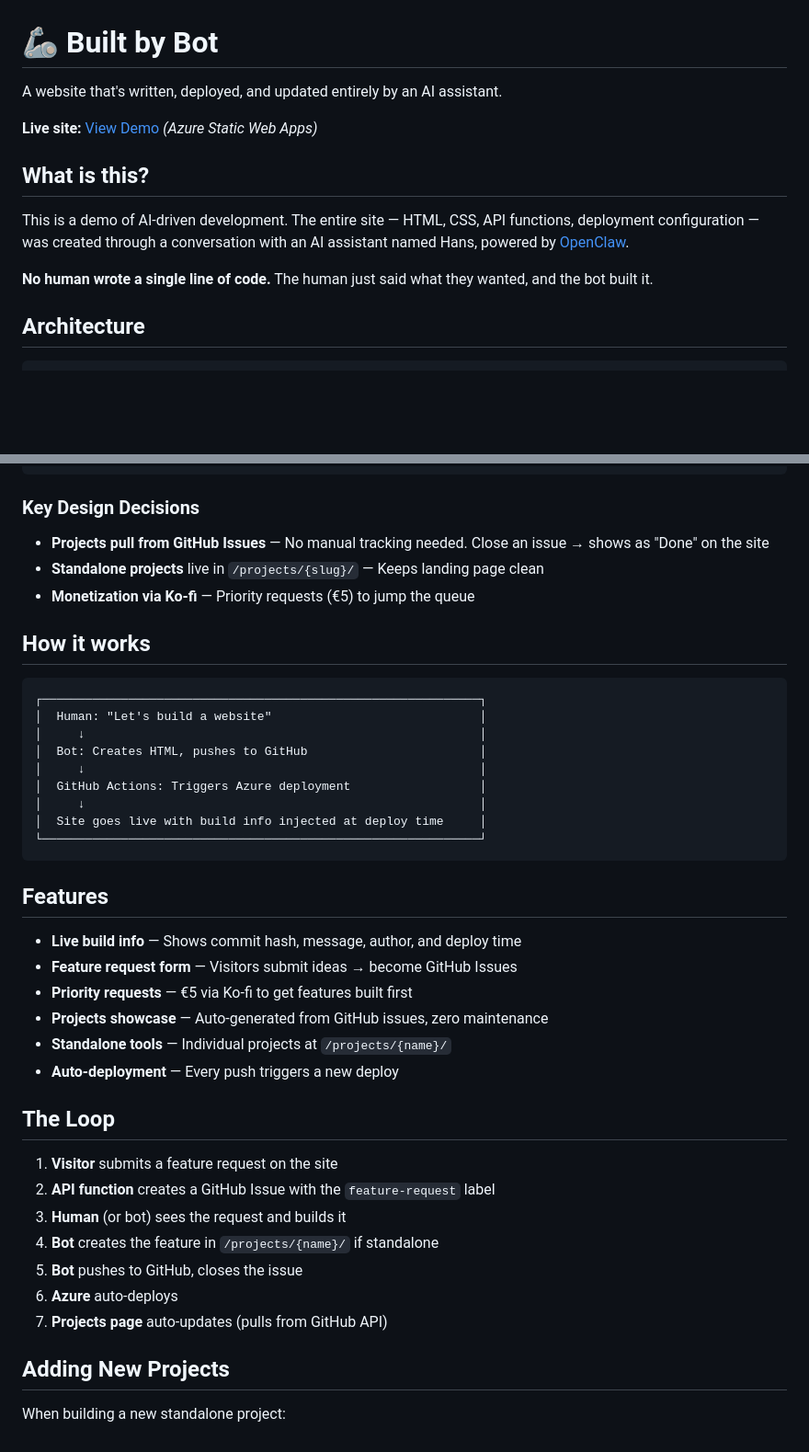
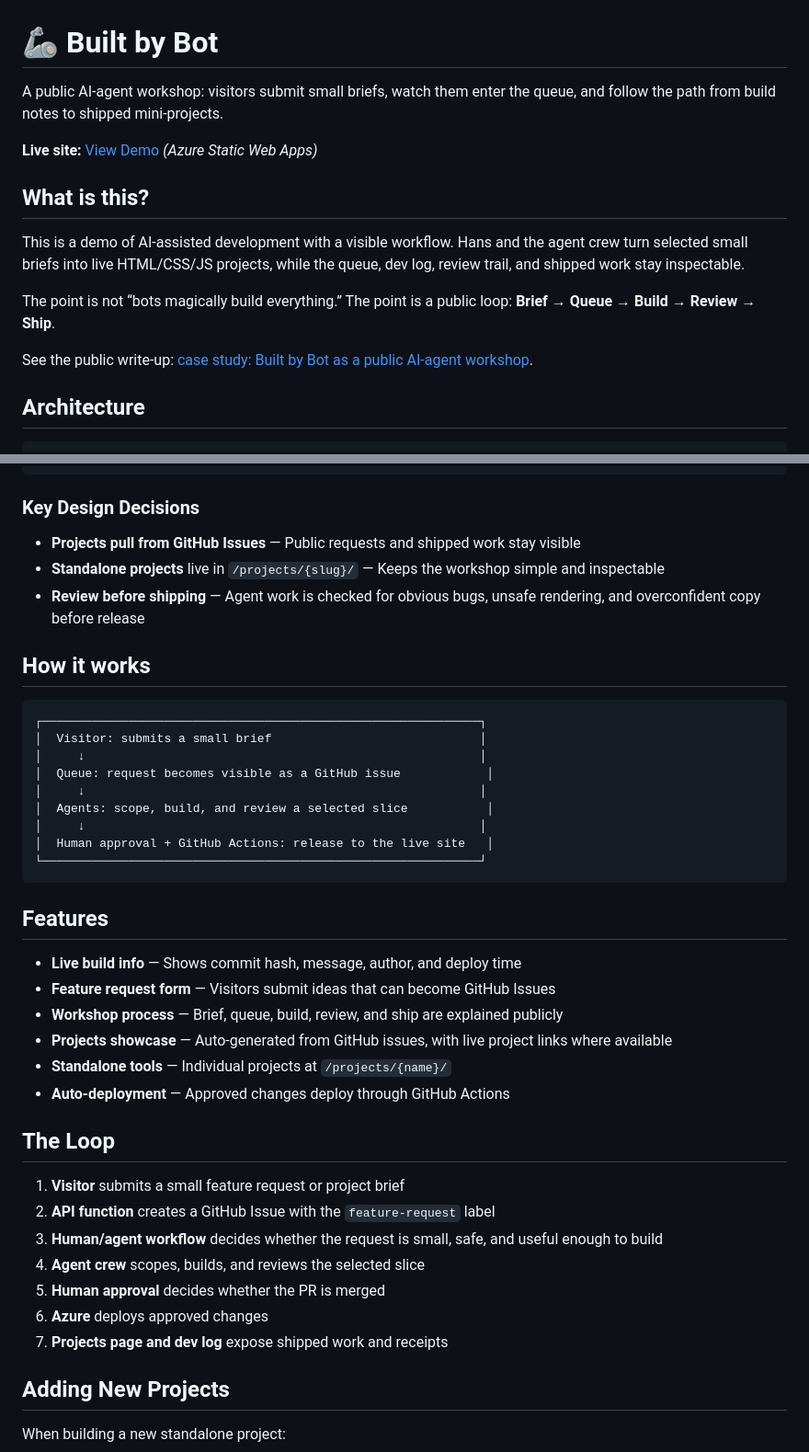
Before and after one commit to mineflowprocess/built-by-bot, a Markdown page: README.md, 2 parts joined by grey strips. Shown at 92% size. GitHub-like rendering; blank space fills up the shorter version.

Commit message:
docs: add public workshop case study

````diff
--- a/README.md
+++ b/README.md
@@ -1,14 +1,16 @@
 # 🦾 Built by Bot
 
-A website that's written, deployed, and updated entirely by an AI assistant.
+A public AI-agent workshop: visitors submit small briefs, watch them enter the queue, and follow the path from build notes to shipped mini-projects.
 
 **Live site:** [View Demo](https://polite-glacier-0ea8c2510.7.azurestaticapps.net) *(Azure Static Web Apps)*
 
 ## What is this?
 
-This is a demo of AI-driven development. The entire site — HTML, CSS, API functions, deployment configuration — was created through a conversation with an AI assistant named Hans, powered by [OpenClaw](https://github.com/openclaw/openclaw).
+This is a demo of AI-assisted development with a visible workflow. Hans and the agent crew turn selected small briefs into live HTML/CSS/JS projects, while the queue, dev log, review trail, and shipped work stay inspectable.
 
-**No human wrote a single line of code.** The human just said what they wanted, and the bot built it.
+The point is not “bots magically build everything.” The point is a public loop: **Brief → Queue → Build → Review → Ship**.
+
+See the public write-up: [case study: Built by Bot as a public AI-agent workshop](./docs/case-studies/public-agent-workshop-reframe.md).
 
 ## Architecture
 
@@ -26,42 +28,42 @@ static-site/
 
 ### Key Design Decisions
 
-- **Projects pull from GitHub Issues** — No manual tracking needed. Close an issue → shows as "Done" on the site
-- **Standalone projects** live in `/projects/{slug}/` — Keeps landing page clean
-- **Monetization via Ko-fi** — Priority requests (€5) to jump the queue
+- **Projects pull from GitHub Issues** — Public requests and shipped work stay visible
+- **Standalone projects** live in `/projects/{slug}/` — Keeps the workshop simple and inspectable
+- **Review before shipping** — Agent work is checked for obvious bugs, unsafe rendering, and overconfident copy before release
 
 ## How it works
 
 ```
 ┌─────────────────────────────────────────────────────────────┐
-│  Human: "Let's build a website"                             │
+│  Visitor: submits a small brief                             │
 │     ↓                                                       │
-│  Bot: Creates HTML, pushes to GitHub                        │
+│  Queue: request becomes visible as a GitHub issue            │
 │     ↓                                                       │
-│  GitHub Actions: Triggers Azure deployment                  │
+│  Agents: scope, build, and review a selected slice           │
 │     ↓                                                       │
-│  Site goes live with build info injected at deploy time     │
+│  Human approval + GitHub Actions: release to the live site   │
 └─────────────────────────────────────────────────────────────┘
 ```
 
 ## Features
 
 - **Live build info** — Shows commit hash, message, author, and deploy time
-- **Feature request form** — Visitors submit ideas → become GitHub Issues
-- **Priority requests** — €5 via Ko-fi to get features built first
-- **Projects showcase** — Auto-generated from GitHub issues, zero maintenance
+- **Feature request form** — Visitors submit ideas that can become GitHub Issues
+- **Workshop process** — Brief, queue, build, review, and ship are explained publicly
+- **Projects showcase** — Auto-generated from GitHub issues, with live project links where available
 - **Standalone tools** — Individual projects at `/projects/{name}/`
-- **Auto-deployment** — Every push triggers a new deploy
+- **Auto-deployment** — Approved changes deploy through GitHub Actions
 
 ## The Loop
 
-1. **Visitor** submits a feature request on the site
+1. **Visitor** submits a small feature request or project brief
 2. **API function** creates a GitHub Issue with the `feature-request` label
-3. **Human** (or bot) sees the request and builds it
-4. **Bot** creates the feature in `/projects/{name}/` if standalone
-5. **Bot** pushes to GitHub, closes the issue
-6. **Azure** auto-deploys
-7. **Projects page** auto-updates (pulls from GitHub API)
+3. **Human/agent workflow** decides whether the request is small, safe, and useful enough to build
+4. **Agent crew** scopes, builds, and reviews the selected slice
+5. **Human approval** decides whether the PR is merged
+6. **Azure** deploys approved changes
+7. **Projects page and dev log** expose shipped work and receipts
 
 ## Adding New Projects
 
````
Also changed, not shown: docs/case-studies/public-agent-workshop-reframe.md (added, +86 -0 lines).
